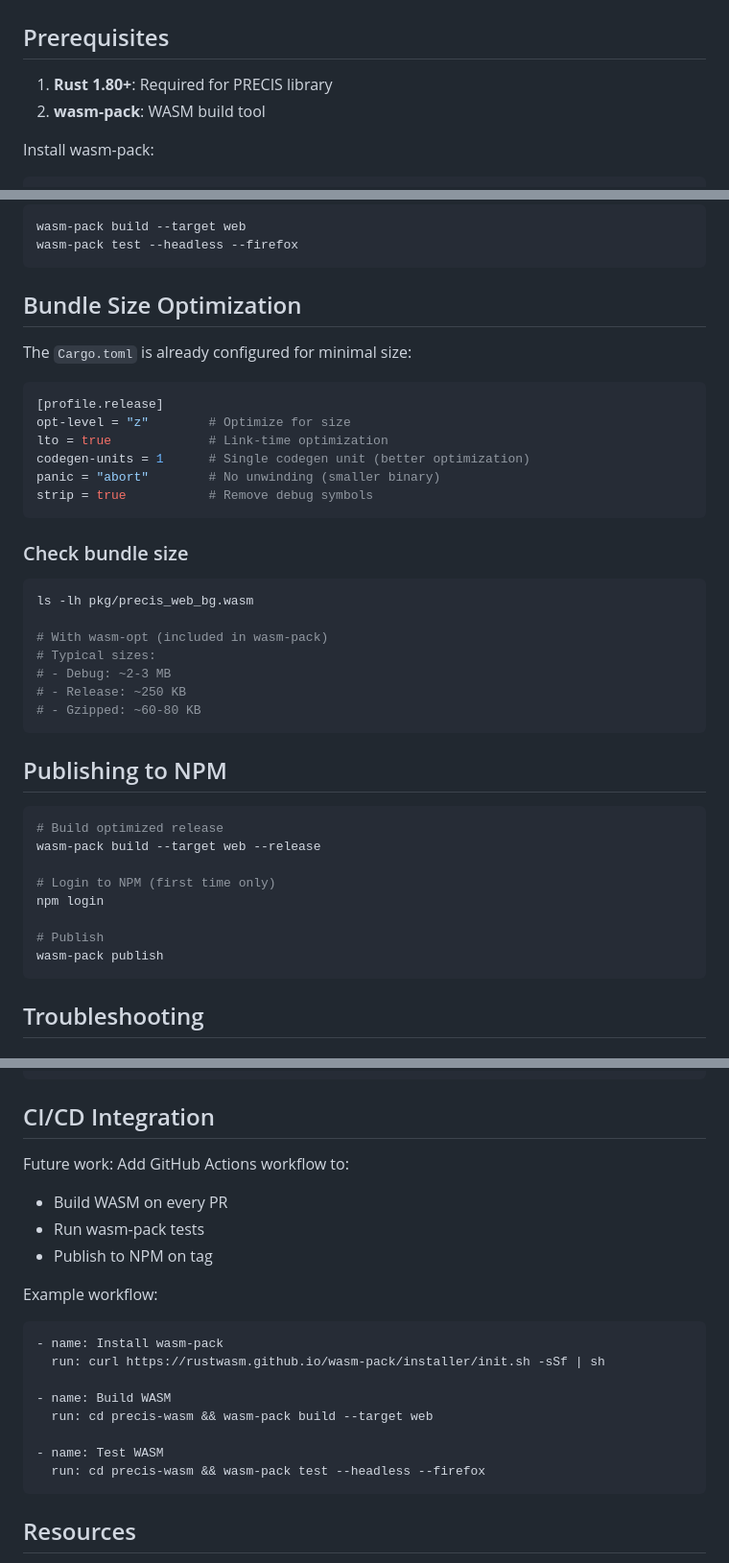
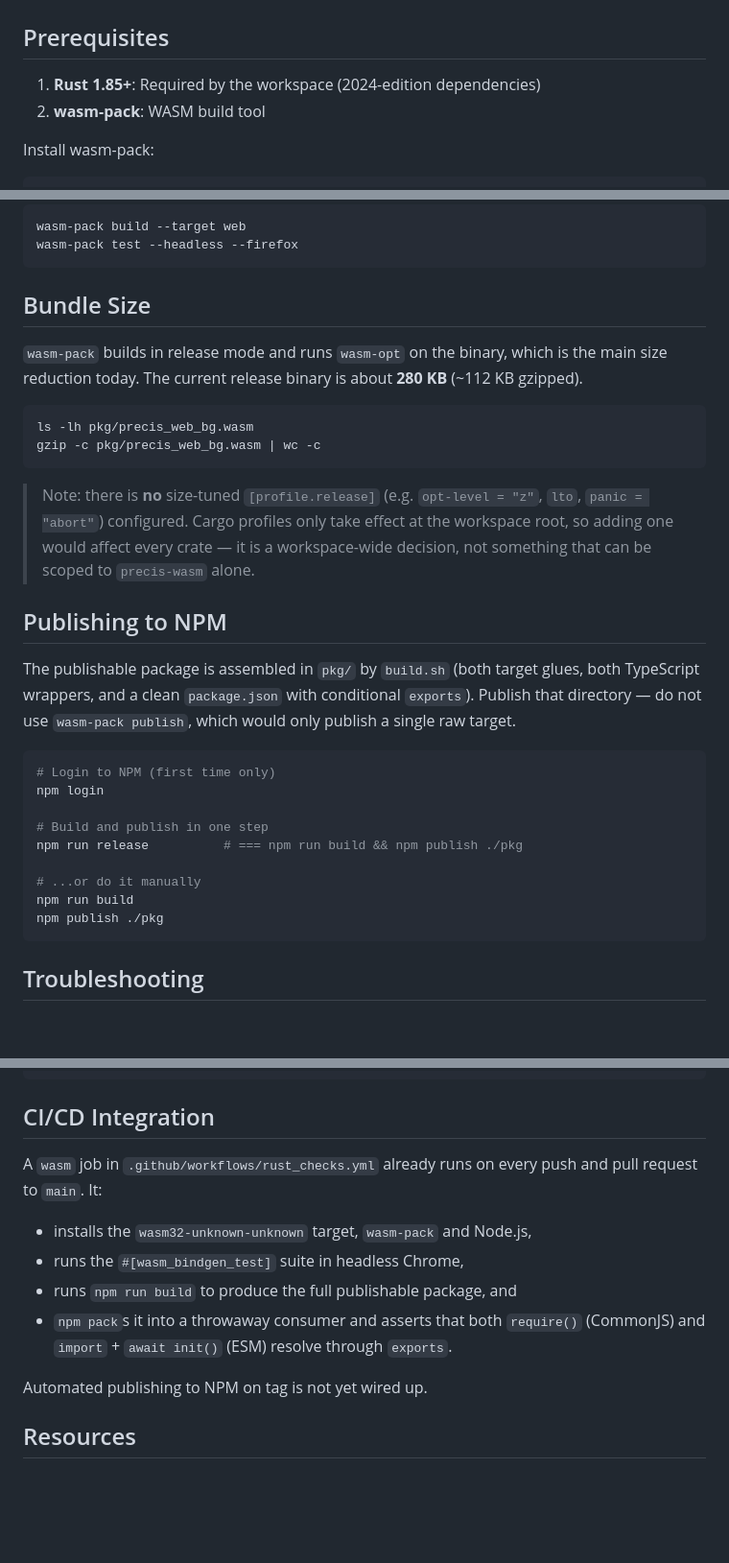
Before and after one commit to sancane/precis, a Markdown page: precis-wasm/DEVELOPMENT.md, 3 parts joined by grey strips. Shown at 96% size. Drawn GitHub-style; blank space fills up the shorter version.

Commit message:
docs(precis-wasm): fix stale DEVELOPMENT guide and bundle-size claims
DEVELOPMENT.md described things that were not true, and the README
overstated the bundle size.

- Bundle size: the guide claimed a size-tuned `[profile.release]` was
  "already configured" — it does not exist anywhere (and member-crate
  profiles are ignored; only the workspace root's apply). Replace it with
  the real story (wasm-opt via wasm-pack) and the measured size, and note
  that a size profile would be a workspace-wide decision. Correct the
  README's "~250 KB / 60-80 KB gzipped" to the measured ~280 KB / ~112 KB.
- Publishing: replace the `wasm-pack publish` instructions with the actual
  flow (`npm run release`, or `npm run build && npm publish ./pkg`).
- CI: the guide listed CI as "future work", but the `wasm` job already
  exists — describe what it actually does.
- Misc: Rust 1.80 -> 1.85, Chrome as the recommended test runner (matches
  CI), and `--out-name` on the Node build command.

Co-Authored-By: Claude Opus 4.8 <noreply@anthropic.com>

````diff
--- a/precis-wasm/DEVELOPMENT.md
+++ b/precis-wasm/DEVELOPMENT.md
@@ -2,7 +2,7 @@
 
 ## Prerequisites
 
-1. **Rust 1.80+**: Required for PRECIS library
+1. **Rust 1.85+**: Required by the workspace (2024-edition dependencies)
 2. **wasm-pack**: WASM build tool
 
 Install wasm-pack:
@@ -161,42 +161,39 @@ wasm-pack build --target web
 wasm-pack test --headless --firefox
 ```
 
-## Bundle Size Optimization
+## Bundle Size
 
-The `Cargo.toml` is already configured for minimal size:
-
-```toml
-[profile.release]
-opt-level = "z"        # Optimize for size
-lto = true             # Link-time optimization
-codegen-units = 1      # Single codegen unit (better optimization)
-panic = "abort"        # No unwinding (smaller binary)
-strip = true           # Remove debug symbols
-```
-
-### Check bundle size
+`wasm-pack` builds in release mode and runs `wasm-opt` on the binary, which is
+the main size reduction today. The current release binary is about **280 KB**
+(~112 KB gzipped).
 
 ```bash
 ls -lh pkg/precis_web_bg.wasm
+gzip -c pkg/precis_web_bg.wasm | wc -c
+```
 
-# With wasm-opt (included in wasm-pack)
-# Typical sizes:
-# - Debug: ~2-3 MB
-# - Release: ~250 KB
-# - Gzipped: ~60-80 KB
-```
+> Note: there is **no** size-tuned `[profile.release]` (e.g. `opt-level = "z"`,
+> `lto`, `panic = "abort"`) configured. Cargo profiles only take effect at the
+> workspace root, so adding one would affect every crate — it is a workspace-wide
+> decision, not something that can be scoped to `precis-wasm` alone.
 
 ## Publishing to NPM
 
+The publishable package is assembled in `pkg/` by `build.sh` (both target
+glues, both TypeScript wrappers, and a clean `package.json` with conditional
+`exports`). Publish that directory — do not use `wasm-pack publish`, which would
+only publish a single raw target.
+
 ```bash
-# Build optimized release
-wasm-pack build --target web --release
-
 # Login to NPM (first time only)
 npm login
 
-# Publish
-wasm-pack publish
+# Build and publish in one step
+npm run release          # === npm run build && npm publish ./pkg
+
+# ...or do it manually
+npm run build
+npm publish ./pkg
 ```
 
 ## Troubleshooting
@@ -235,22 +232,16 @@ python3 -m http.server 8000
 
 ## CI/CD Integration
 
-Future work: Add GitHub Actions workflow to:
-- Build WASM on every PR
-- Run wasm-pack tests
-- Publish to NPM on tag
+A `wasm` job in `.github/workflows/rust_checks.yml` already runs on every push
+and pull request to `main`. It:
 
-Example workflow:
-```yaml
-- name: Install wasm-pack
-  run: curl https://rustwasm.github.io/wasm-pack/installer/init.sh -sSf | sh
+- installs the `wasm32-unknown-unknown` target, `wasm-pack` and Node.js,
+- runs the `#[wasm_bindgen_test]` suite in headless Chrome,
+- runs `npm run build` to produce the full publishable package, and
+- `npm pack`s it into a throwaway consumer and asserts that both `require()`
+  (CommonJS) and `import` + `await init()` (ESM) resolve through `exports`.
 
-- name: Build WASM
-  run: cd precis-wasm && wasm-pack build --target web
-
-- name: Test WASM
-  run: cd precis-wasm && wasm-pack test --headless --firefox
-```
+Automated publishing to NPM on tag is not yet wired up.
 
 ## Resources
 
````
Also changed, not shown: other parts of precis-wasm/DEVELOPMENT.md (+6 -6 lines), precis-wasm/README.md (+2 -2 lines).
